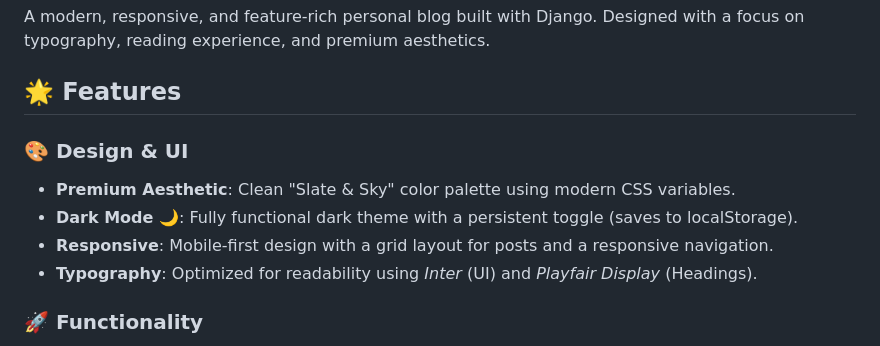
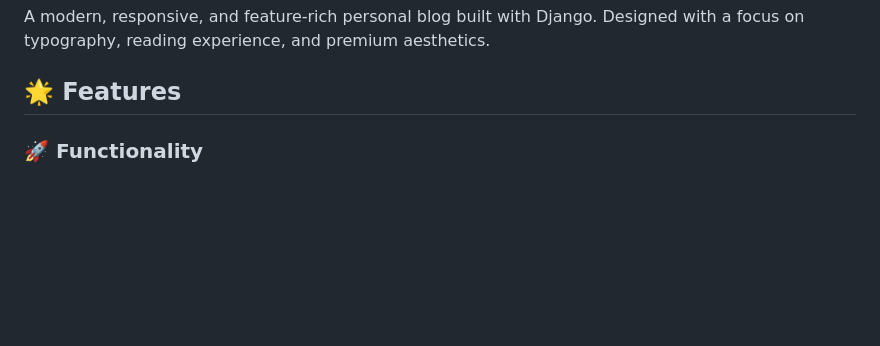
Before and after one commit to muhammedadnank/Django_Personal_Blog, a Markdown page: README.md, the part around the change. GitHub-like rendering; blank space fills up the shorter version.

Commit message:
Update README to remove design features section
Removed design and UI features from the README.

```diff
--- a/README.md
+++ b/README.md
@@ -15,11 +15,6 @@ A modern, responsive, and feature-rich personal blog built with Django. Designed
 
 ## 🌟 Features
 
-### 🎨 Design & UI
-*   **Premium Aesthetic**: Clean "Slate & Sky" color palette using modern CSS variables.
-*   **Dark Mode 🌙**: Fully functional dark theme with a persistent toggle (saves to localStorage).
-*   **Responsive**: Mobile-first design with a grid layout for posts and a responsive navigation.
-*   **Typography**: Optimized for readability using *Inter* (UI) and *Playfair Display* (Headings).
 
 ### 🚀 Functionality
 *   **Search**: Full-text search for posts and tags.
```
